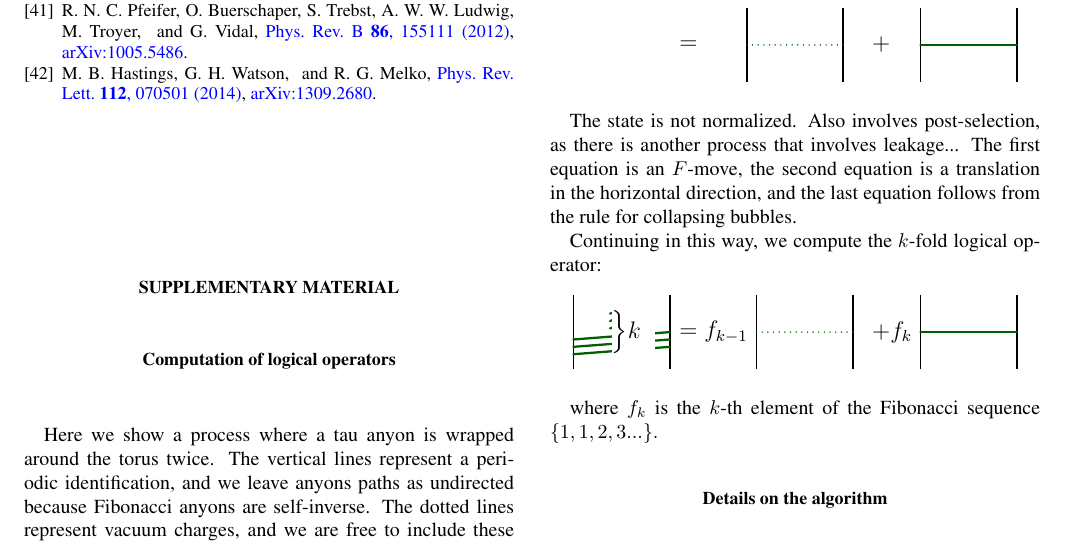
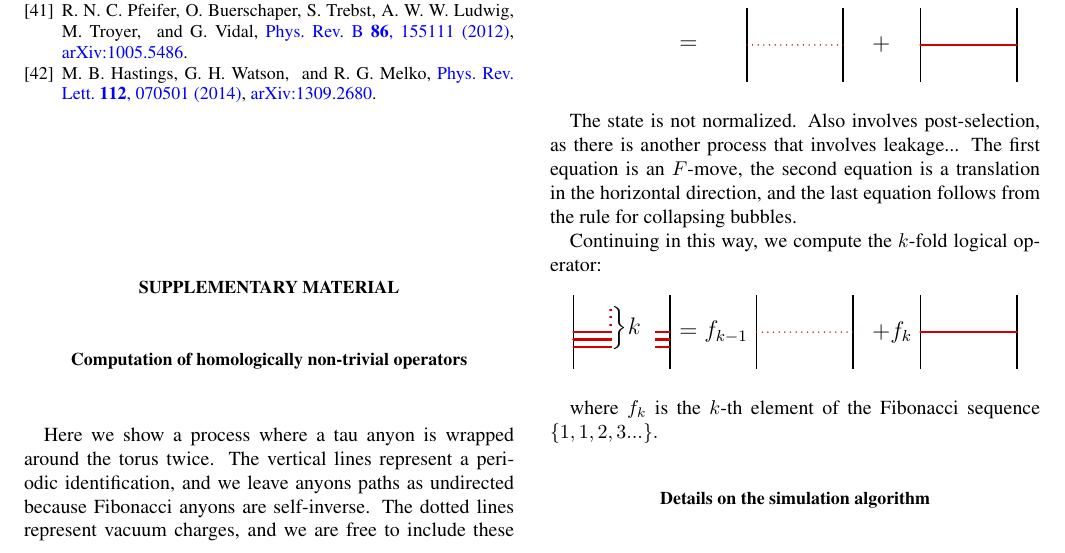
Before and after one commit to punkdit/fibonacci, a LaTeX paper (fib2.tex): part of page 6 of 6, cut so that both start at the same text. Compiled offline with pdfLaTeX.

Commit message:
anyon paths are red

```diff
--- a/fib2.tex
+++ b/fib2.tex
@@ -522,7 +522,7 @@ This work was supported by the ARC via EQuS project number CE11001013, by the US
 
 \section*{Supplementary Material}
 
-\section{Computation of logical operators}
+\section{Computation of homologically non-trivial operators}
 
 Here we show a process where a
 tau anyon is wrapped around the torus twice.
@@ -555,7 +555,7 @@ where $f_k$ is the $k$-th element of the Fibonacci
 sequence $\{1, 1, 2, 3...\}.$
 
 
-\section{Details on the algorithm}
+\section{Details on the simulation algorithm}
 
 
 
```
Also changed, not shown: Makefile, pic-kfold.pdf, pic-logops.pdf, 1 other file.
